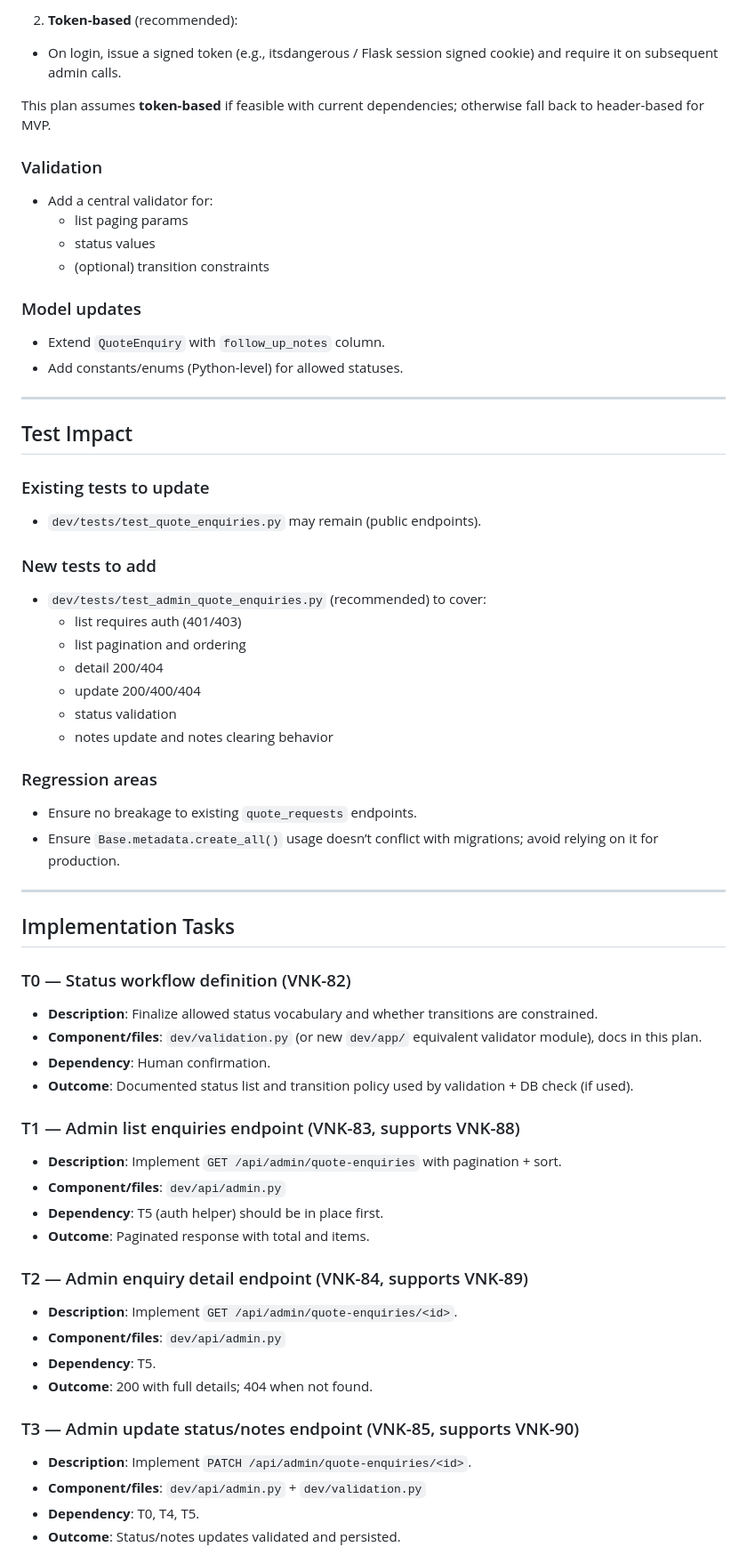
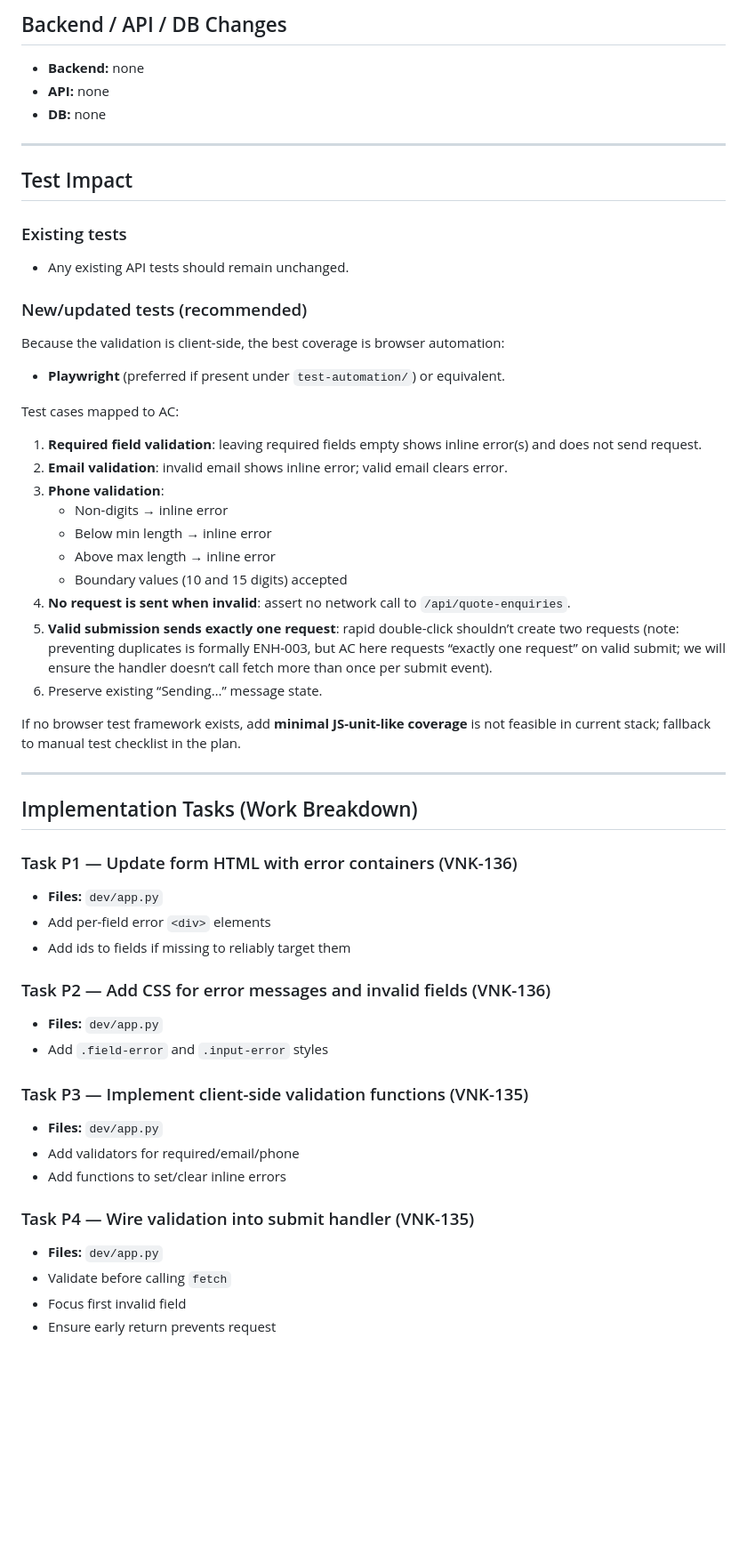
Before and after one commit to sonambavisetti-cmd/capstron, a Markdown page: dev/impl-plan.md, the part around one of its changes. Shown at 89% size. GitHub-like rendering; blank space fills up the shorter version.

Commit message:
docs: add implementation plan for VNK-134 (ENH-001 client-side validation)

```diff
--- a/dev/impl-plan.md
+++ b/dev/impl-plan.md
@@ -188,63 +121,54 @@ Current repo has `POST /api/admin/login` returning `{admin_id}` only. Options:
-2) **Token-based** (recommended):
-- On login, issue a signed token (e.g., itsdangerous / Flask session signed cookie) and require it on subsequent admin calls.
-
-This plan assumes **token-based** if feasible with current dependencies; otherwise fall back to header-based for MVP.
-
-### Validation
-- Add a central validator for:
-  - list paging params
-  - status values
-  - (optional) transition constraints
-
-### Model updates
-- Extend `QuoteEnquiry` with `follow_up_notes` column.
-- Add constants/enums (Python-level) for allowed statuses.
+## Backend / API / DB Changes
+- **Backend:** none
+- **API:** none
+- **DB:** none
 
 ---
 
 ## Test Impact
 
-### Existing tests to update
-- `dev/tests/test_quote_enquiries.py` may remain (public endpoints).
+### Existing tests
+- Any existing API tests should remain unchanged.
 
-### New tests to add
-- `dev/tests/test_admin_quote_enquiries.py` (recommended) to cover:
-  - list requires auth (401/403)
-  - list pagination and ordering
-  - detail 200/404
-  - update 200/400/404
-  - status validation
-  - notes update and notes clearing behavior
+### New/updated tests (recommended)
+Because the validation is client-side, the best coverage is browser automation:
+- **Playwright** (preferred if present under `test-automation/`) or equivalent.
 
-### Regression areas
-- Ensure no breakage to existing `quote_requests` endpoints.
-- Ensure `Base.metadata.create_all()` usage doesn’t conflict with migrations; avoid relying on it for production.
+Test cases mapped to AC:
+1. **Required field validation**: leaving required fields empty shows inline error(s) and does not send request.
+2. **Email validation**: invalid email shows inline error; valid email clears error.
+3. **Phone validation**:
+   - Non-digits → inline error
+   - Below min length → inline error
+   - Above max length → inline error
+   - Boundary values (10 and 15 digits) accepted
+4. **No request is sent when invalid**: assert no network call to `/api/quote-enquiries`.
+5. **Valid submission sends exactly one request**: rapid double-click shouldn’t create two requests (note: preventing duplicates is formally ENH-003, but AC here requests “exactly one request” on valid submit; we will ensure the handler doesn’t call fetch more than once per submit event).
+6. Preserve existing “Sending…” message state.
+
+If no browser test framework exists, add **minimal JS-unit-like coverage** is not feasible in current stack; fallback to manual test checklist in the plan.
 
 ---
 
-## Implementation Tasks
+## Implementation Tasks (Work Breakdown)
 
-### T0 — Status workflow definition (VNK-82)
-- **Description**: Finalize allowed status vocabulary and whether transitions are constrained.
-- **Component/files**: `dev/validation.py` (or new `dev/app/` equivalent validator module), docs in this plan.
-- **Dependency**: Human confirmation.
-- **Outcome**: Documented status list and transition policy used by validation + DB check (if used).
+### Task P1 — Update form HTML with error containers (VNK-136)
+- **Files:** `dev/app.py`
+- Add per-field error `<div>` elements
+- Add ids to fields if missing to reliably target them
 
-### T1 — Admin list enquiries endpoint (VNK-83, supports VNK-88)
-- **Description**: Implement `GET /api/admin/quote-enquiries` with pagination + sort.
-- **Component/files**: `dev/api/admin.py`
-- **Dependency**: T5 (auth helper) should be in place first.
-- **Outcome**: Paginated response with total and items.
+### Task P2 — Add CSS for error messages and invalid fields (VNK-136)
+- **Files:** `dev/app.py`
+- Add `.field-error` and `.input-error` styles
 
-### T2 — Admin enquiry detail endpoint (VNK-84, supports VNK-89)
-- **Description**: Implement `GET /api/admin/quote-enquiries/<id>`.
-- **Component/files**: `dev/api/admin.py`
-- **Dependency**: T5.
-- **Outcome**: 200 with full details; 404 when not found.
+### Task P3 — Implement client-side validation functions (VNK-135)
+- **Files:** `dev/app.py`
+- Add validators for required/email/phone
+- Add functions to set/clear inline errors
 
-### T3 — Admin update status/notes endpoint (VNK-85, supports VNK-90)
-- **Description**: Implement `PATCH /api/admin/quote-enquiries/<id>`.
-- **Component/files**: `dev/api/admin.py` + `dev/validation.py`
-- **Dependency**: T0, T4, T5.
-- **Outcome**: Status/notes updates validated and persisted.
+### Task P4 — Wire validation into submit handler (VNK-135)
+- **Files:** `dev/app.py`
+- Validate before calling `fetch`
+- Focus first invalid field
+- Ensure early return prevents request
 
```
Also changed, not shown: other parts of dev/impl-plan.md (+108 -190 lines).
